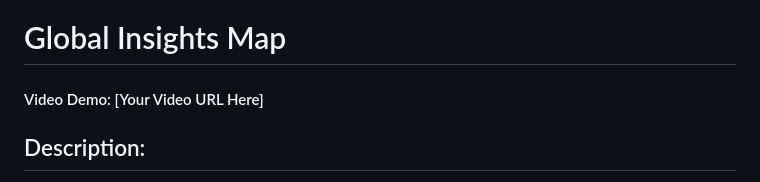
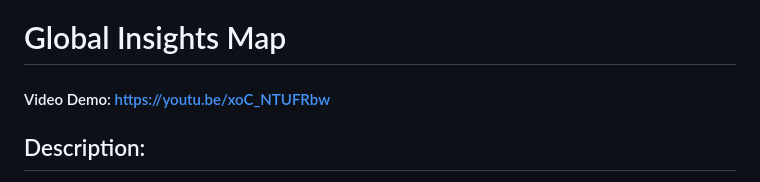
Before and after one commit to Hemanth-9087/global_insights_map, a Markdown page: README.md, the part around the change. GitHub-like rendering.

```diff
--- a/README.md
+++ b/README.md
@@ -1,5 +1,5 @@
 # Global Insights Map
-#### Video Demo: [Your Video URL Here]
+#### Video Demo: https://youtu.be/xoC_NTUFRbw
 
 ## Description:
 The **Global Insights Map** is an interactive web application that visualizes real-time global data such as weather conditions, population density, and pollution levels. It combines powerful APIs with a modern and user-friendly interface to offer an engaging experience for users to explore global insights and manage their favorite locations.
```
